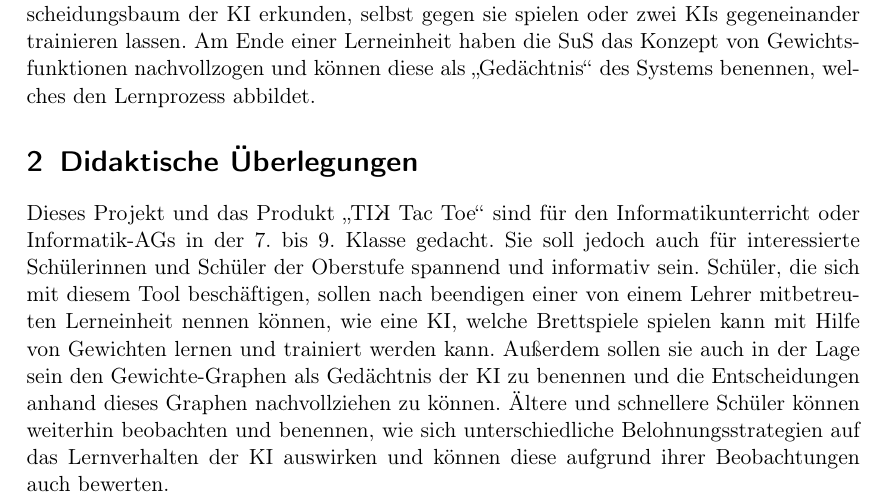
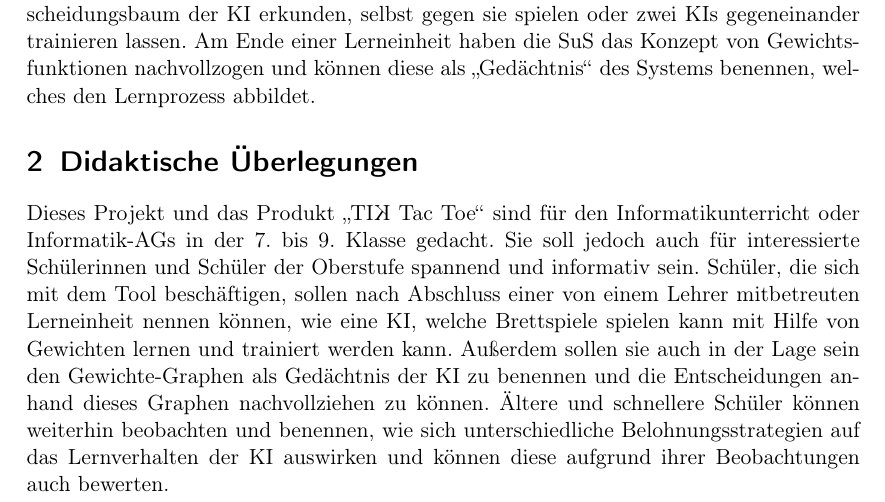
Before and after one commit to idlaviV/TIKTacToe, a LaTeX document (ProductBacklog/productBacklog.tex): part of page 2 of 8, cut so that both start at the same text. Compiled offline with pdfLaTeX.

Commit message:
kleine Umformatierung

```diff
--- a/ProductBacklog/productBacklog.tex
+++ b/ProductBacklog/productBacklog.tex
@@ -50,9 +50,11 @@ Im Webinterface von "`\TicTacToe"' können die SuS den Entscheidungsbaum der KI
 Am Ende einer Lerneinheit haben die SuS das Konzept von Gewichtsfunktionen nachvollzogen und können diese als "`Gedächtnis"' des Systems benennen, welches den Lernprozess abbildet.%Das kann man bestimmt noch besser schreiben
 
 \section{Didaktische Überlegungen}
-Dieses Projekt und das Produkt "`\TicTacToe"' sind für den Informatikunterricht oder Informatik-AGs in der 7. bis 9. Klasse gedacht. Sie soll jedoch auch für interessierte Schülerinnen und Schüler der Oberstufe spannend und informativ sein.
-Schüler, die sich mit diesem Tool beschäftigen, sollen nach beendigen einer von einem Lehrer mitbetreuten Lerneinheit nennen können, wie eine KI, welche Brettspiele spielen kann mit Hilfe von Gewichten lernen und trainiert werden kann.
-Außerdem sollen sie auch in der Lage sein den Gewichte-Graphen als Gedächtnis der KI zu benennen und die Entscheidungen anhand dieses Graphen nachvollziehen zu können. Ältere und schnellere Schüler können weiterhin beobachten und benennen,
+Dieses Projekt und das Produkt "`\TicTacToe"' sind für den Informatikunterricht oder Informatik-AGs in der 7. bis 9. Klasse gedacht.
+Sie soll jedoch auch für interessierte Schülerinnen und Schüler der Oberstufe spannend und informativ sein.
+Schüler, die sich mit dem Tool beschäftigen, sollen nach Abschluss einer von einem Lehrer mitbetreuten Lerneinheit nennen können, wie eine KI, welche Brettspiele spielen kann mit Hilfe von Gewichten lernen und trainiert werden kann.
+Außerdem sollen sie auch in der Lage sein den Gewichte-Graphen als Gedächtnis der KI zu benennen und die Entscheidungen anhand dieses Graphen nachvollziehen zu können.
+Ältere und schnellere Schüler können weiterhin beobachten und benennen,
 wie sich unterschiedliche Belohnungsstrategien auf das Lernverhalten der KI auswirken und können diese aufgrund ihrer Beobachtungen auch bewerten.
 
 %Erklären warum unsere Software cool ist (Stichwort: Einsatz)
```
